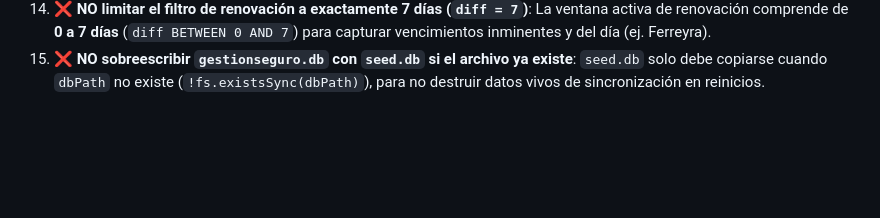
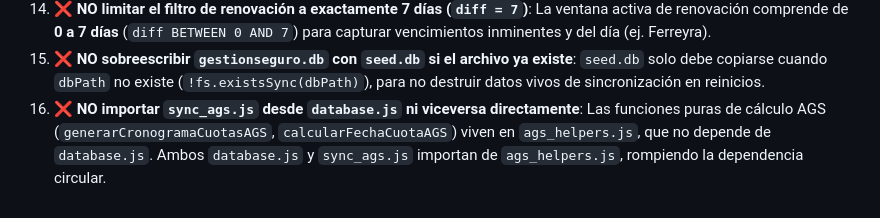
Before and after one commit to segucar/segucar, a Markdown page: agente.md, the part around the change. Drawn GitHub-style; blank space fills up the shorter version.

Commit message:
docs: agregar regla 16 sobre dependencia circular en agente.md

```diff
--- a/agente.md
+++ b/agente.md
@@ -226,3 +226,4 @@ npm test
 13. ❌ **NO usar SQLite LIKE básico sobre campos de texto con acentos o eñes**: Utilizar siempre la función personalizada `norm()` en `database.js` / `server.js` para búsquedas insensibles a mayúsculas, minúsculas, tildes y diacríticos.
 14. ❌ **NO limitar el filtro de renovación a exactamente 7 días (`diff = 7`)**: La ventana activa de renovación comprende de **0 a 7 días** (`diff BETWEEN 0 AND 7`) para capturar vencimientos inminentes y del día (ej. Ferreyra).
 15. ❌ **NO sobreescribir `gestionseguro.db` con `seed.db` si el archivo ya existe**: `seed.db` solo debe copiarse cuando `dbPath` no existe (`!fs.existsSync(dbPath)`), para no destruir datos vivos de sincronización en reinicios.
+16. ❌ **NO importar `sync_ags.js` desde `database.js` ni viceversa directamente**: Las funciones puras de cálculo AGS (`generarCronogramaCuotasAGS`, `calcularFechaCuotaAGS`) viven en `ags_helpers.js`, que no depende de `database.js`. Ambos `database.js` y `sync_ags.js` importan de `ags_helpers.js`, rompiendo la dependencia circular.
```
